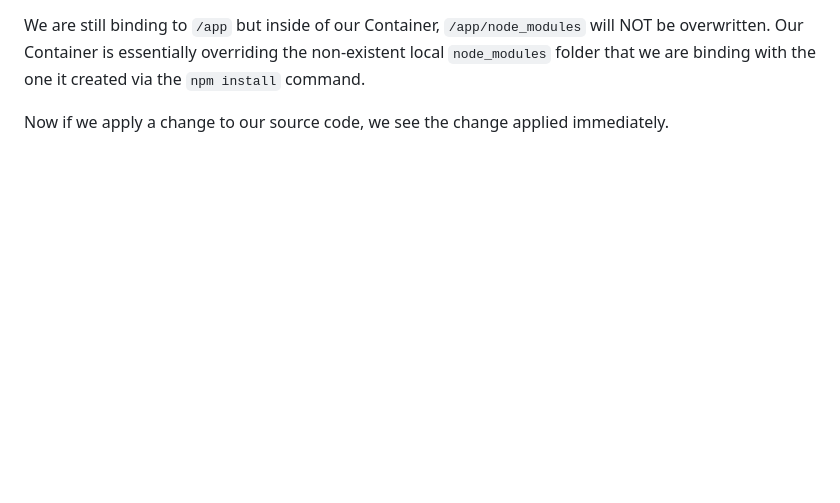
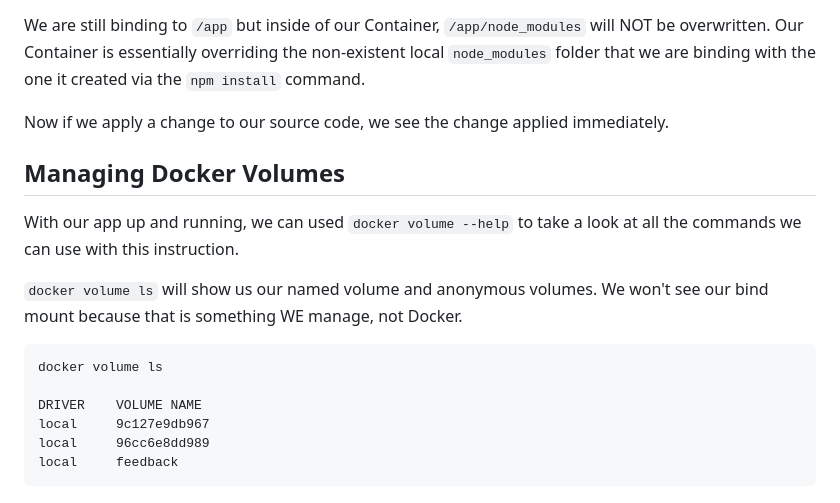
Before and after one commit to Jose-Servin/AllThingsDocker, a Markdown page: Docs/02 - Managing Data.md, the part around the change printed below. GitHub-like rendering; blank space fills up the shorter version.

````diff
--- a/Docs/02 - Managing Data.md
+++ b/Docs/02 - Managing Data.md
@@ -234,3 +289,18 @@ Docker will solve any volume/bind mounts clashes by going with the more specific
 We are still binding to `/app` but inside of our Container, `/app/node_modules` will NOT be overwritten. Our Container is essentially overriding the non-existent local `node_modules` folder that we are binding with the one it created via the `npm install` command.
 
 Now if we apply a change to our source code, we see the change applied immediately.
+
+## Managing Docker Volumes
+
+With our app up and running, we can used `docker volume --help` to take a look at all the commands we can use with this instruction.
+
+`docker volume ls` will show us our named volume and anonymous volumes. We won't see our bind mount because that is something WE manage, not Docker.
+
+```terminal
+docker volume ls
+
+DRIVER    VOLUME NAME
+local     9c127e9db967
+local     96cc6e8dd989
+local     feedback
+```
````
Also changed, not shown: other parts of Docs/02 - Managing Data.md (+94 -39 lines).
